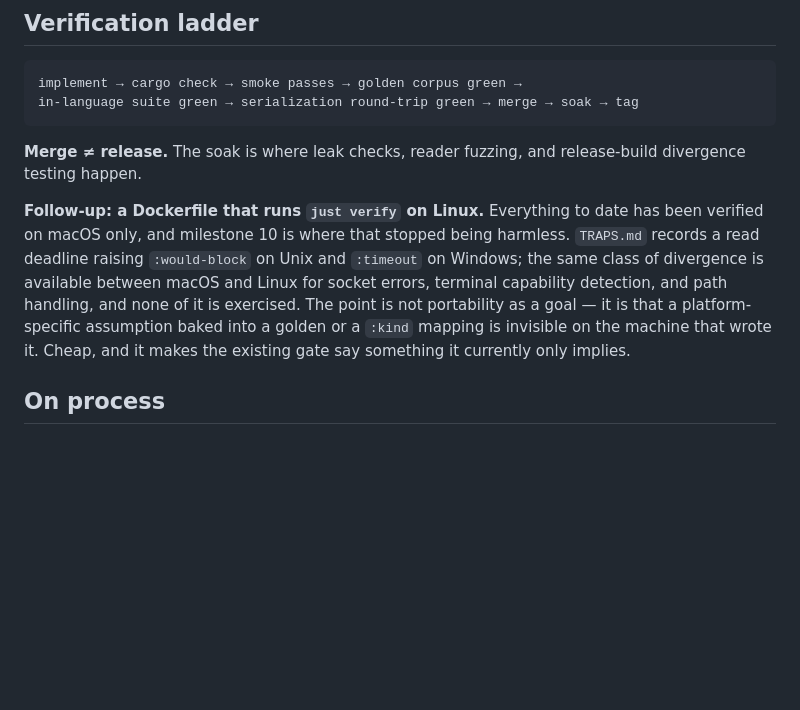
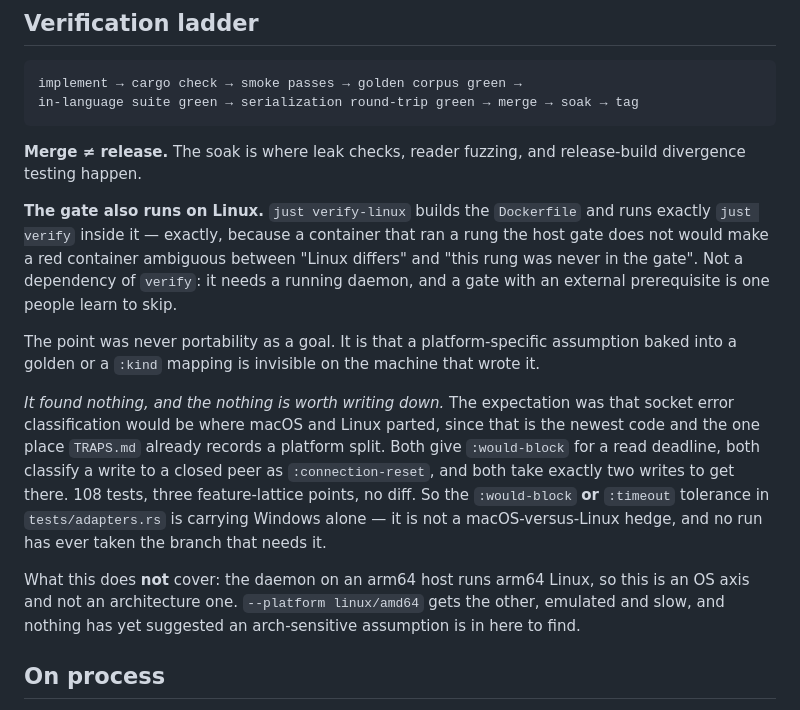
Before and after one commit to mparrett/apolisp, a Markdown page: docs/BUILD.md, the part around the change. Drawn GitHub-style; blank space fills up the shorter version.

Commit message:
docs: the Linux gate exists, and what it did not find
BUILD.md's follow-up paragraph becomes a record. The negative result is the
content: 108 tests across three feature-lattice points, no diff, and the
`:would-block`/`:timeout` tolerance in tests/adapters.rs turns out to be
carrying Windows alone rather than hedging macOS against Linux. No run has
taken the branch that needs it.

Also names what the run does not cover: an arm64 host gives an OS axis, not an
architecture one.

Co-Authored-By: Claude Opus 5 (1M context) <noreply@anthropic.com>

```diff
--- a/docs/BUILD.md
+++ b/docs/BUILD.md
@@ -239,15 +239,31 @@ in-language suite green → serialization round-trip green → merge → soak
 **Merge ≠ release.** The soak is where leak checks, reader fuzzing, and
 release-build divergence testing happen.
 
-**Follow-up: a Dockerfile that runs `just verify` on Linux.** Everything to
-date has been verified on macOS only, and milestone 10 is where that stopped
-being harmless. `TRAPS.md` records a read deadline raising `:would-block` on
-Unix and `:timeout` on Windows; the same class of divergence is available
-between macOS and Linux for socket errors, terminal capability detection, and
-path handling, and none of it is exercised. The point is not portability as a
-goal — it is that a platform-specific assumption baked into a golden or a
-`:kind` mapping is invisible on the machine that wrote it. Cheap, and it makes
-the existing gate say something it currently only implies.
+**The gate also runs on Linux.** `just verify-linux` builds the `Dockerfile` and
+runs exactly `just verify` inside it — exactly, because a container that ran a
+rung the host gate does not would make a red container ambiguous between "Linux
+differs" and "this rung was never in the gate". Not a dependency of `verify`: it
+needs a running daemon, and a gate with an external prerequisite is one people
+learn to skip.
+
+The point was never portability as a goal. It is that a platform-specific
+assumption baked into a golden or a `:kind` mapping is invisible on the machine
+that wrote it.
+
+*It found nothing, and the nothing is worth writing down.* The expectation was
+that socket error classification would be where macOS and Linux parted, since
+that is the newest code and the one place `TRAPS.md` already records a platform
+split. Both give `:would-block` for a read deadline, both classify a write to a
+closed peer as `:connection-reset`, and both take exactly two writes to get
+there. 108 tests, three feature-lattice points, no diff. So the `:would-block`
+**or** `:timeout` tolerance in `tests/adapters.rs` is carrying Windows alone —
+it is not a macOS-versus-Linux hedge, and no run has ever taken the branch that
+needs it.
+
+What this does **not** cover: the daemon on an arm64 host runs arm64 Linux, so
+this is an OS axis and not an architecture one. `--platform linux/amd64` gets
+the other, emulated and slow, and nothing has yet suggested an arch-sensitive
+assumption is in here to find.
 
 ## On process
 
```
Also changed, not shown: docs/TRAPS.md (+3 -1 lines).
